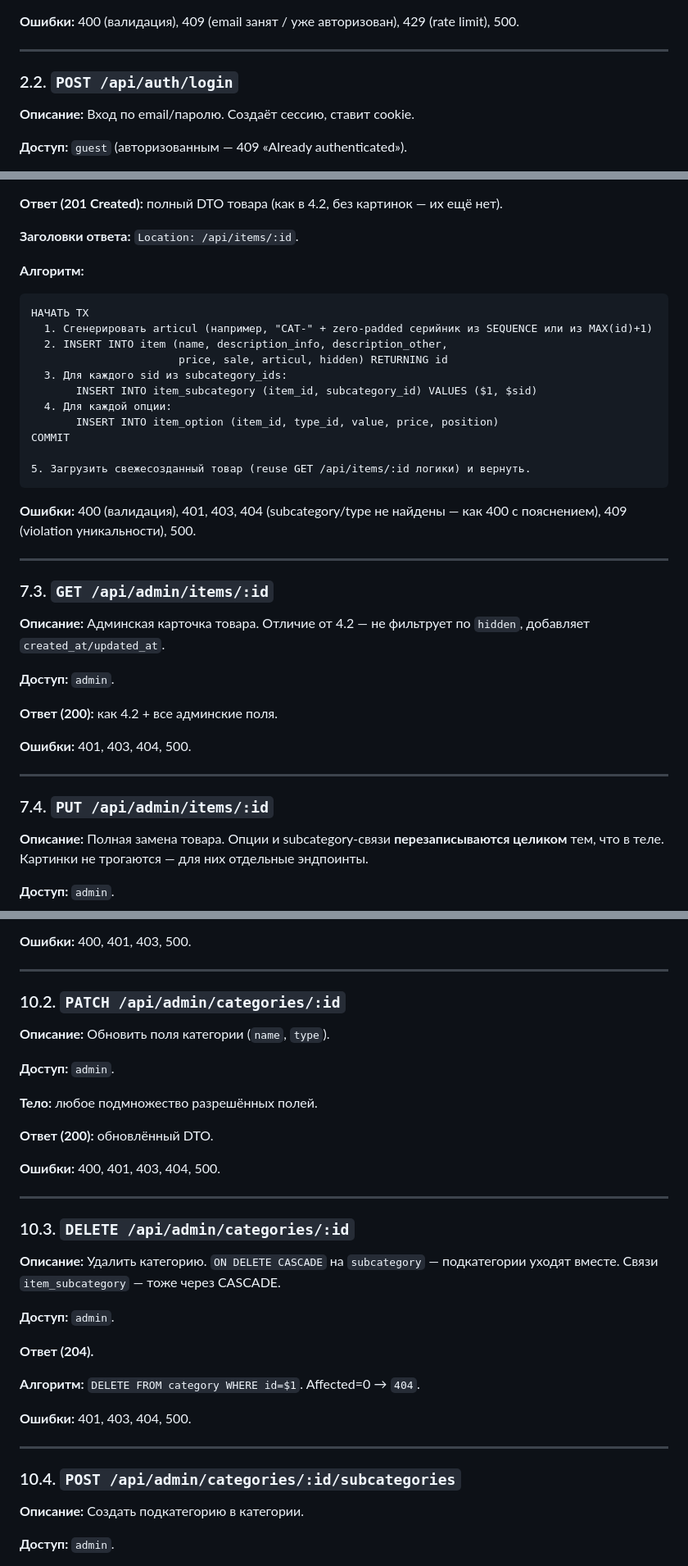
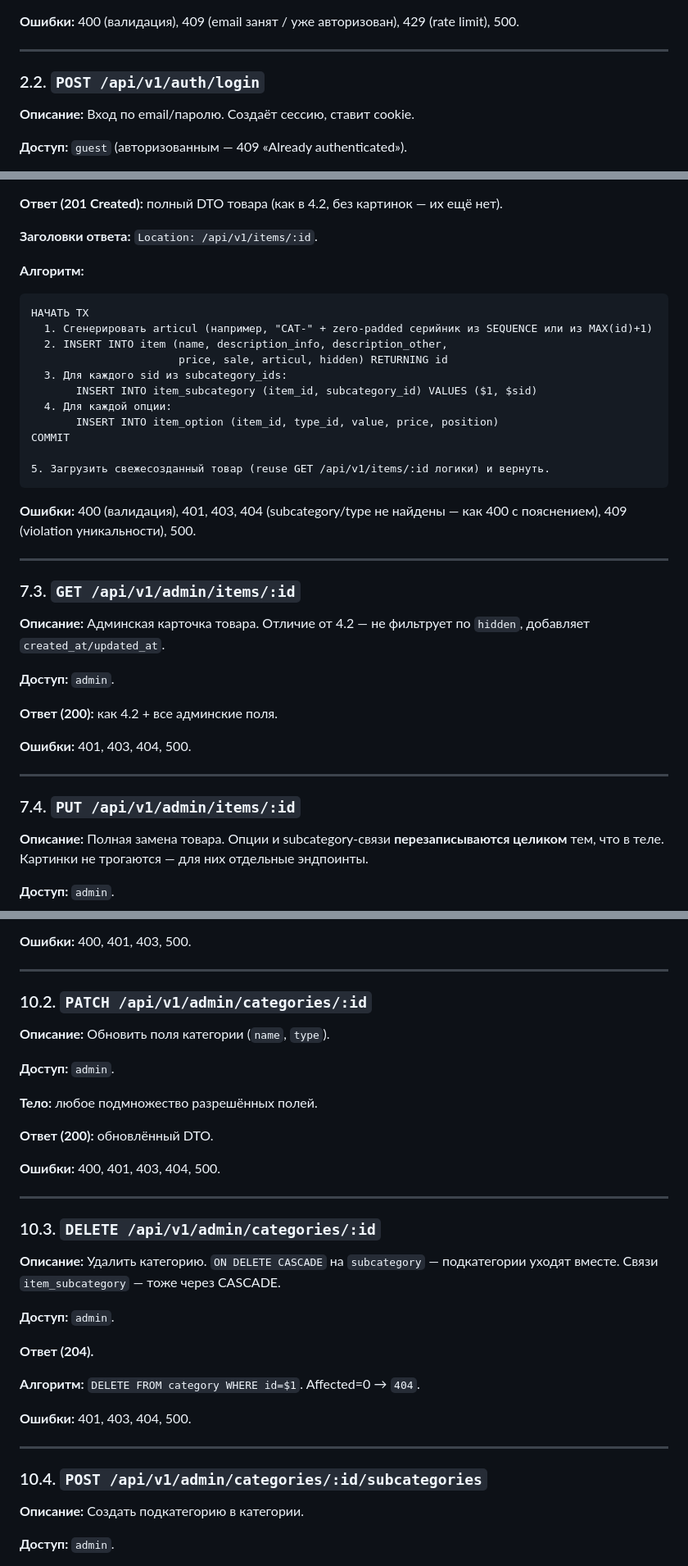
Before and after one commit to BelyaevIvan/yulik3d_project, a Markdown page: claude-instructions/spec.md, 3 parts joined by grey strips. Shown at 82% size. Drawn GitHub-style.

````diff
--- a/claude-instructions/spec.md
+++ b/claude-instructions/spec.md
@@ -149,7 +163,7 @@ Set-Cookie: session=<id>; HttpOnly; Secure; SameSite=Lax; Path=/; Max-Age=259200
 
 ---
 
-### 2.2. `POST /api/auth/login`
+### 2.2. `POST /api/v1/auth/login`
 
 **Описание:** Вход по email/паролю. Создаёт сессию, ставит cookie.
 
@@ -740,7 +754,7 @@ COMMIT
 
 **Ответ (201 Created):** полный DTO товара (как в 4.2, без картинок — их ещё нет).
 
-**Заголовки ответа:** `Location: /api/items/:id`.
+**Заголовки ответа:** `Location: /api/v1/items/:id`.
 
 **Алгоритм:**
 ```
@@ -754,14 +768,14 @@ COMMIT
        INSERT INTO item_option (item_id, type_id, value, price, position)
 COMMIT
 
-5. Загрузить свежесозданный товар (reuse GET /api/items/:id логики) и вернуть.
+5. Загрузить свежесозданный товар (reuse GET /api/v1/items/:id логики) и вернуть.
 ```
 
 **Ошибки:** 400 (валидация), 401, 403, 404 (subcategory/type не найдены — как 400 с пояснением), 409 (violation уникальности), 500.
 
 ---
 
-### 7.3. `GET /api/admin/items/:id`
+### 7.3. `GET /api/v1/admin/items/:id`
 
 **Описание:** Админская карточка товара. Отличие от 4.2 — не фильтрует по `hidden`, добавляет `created_at/updated_at`.
 
@@ -773,7 +787,7 @@ COMMIT
 
 ---
 
-### 7.4. `PUT /api/admin/items/:id`
+### 7.4. `PUT /api/v1/admin/items/:id`
 
 **Описание:** Полная замена товара. Опции и subcategory-связи **перезаписываются целиком** тем, что в теле. Картинки не трогаются — для них отдельные эндпоинты.
 
@@ -1127,7 +1141,7 @@ COMMIT
 
 ---
 
-### 10.2. `PATCH /api/admin/categories/:id`
+### 10.2. `PATCH /api/v1/admin/categories/:id`
 
 **Описание:** Обновить поля категории (`name`, `type`).
 
@@ -1141,7 +1155,7 @@ COMMIT
 
 ---
 
-### 10.3. `DELETE /api/admin/categories/:id`
+### 10.3. `DELETE /api/v1/admin/categories/:id`
 
 **Описание:** Удалить категорию. `ON DELETE CASCADE` на `subcategory` — подкатегории уходят вместе. Связи `item_subcategory` — тоже через CASCADE.
 
@@ -1155,7 +1169,7 @@ COMMIT
 
 ---
 
-### 10.4. `POST /api/admin/categories/:id/subcategories`
+### 10.4. `POST /api/v1/admin/categories/:id/subcategories`
 
 **Описание:** Создать подкатегорию в категории.
 
````
Also changed, not shown: other parts of claude-instructions/spec.md (+99 -85 lines), claude-instructions/db_description.md (+49 -48 lines).
